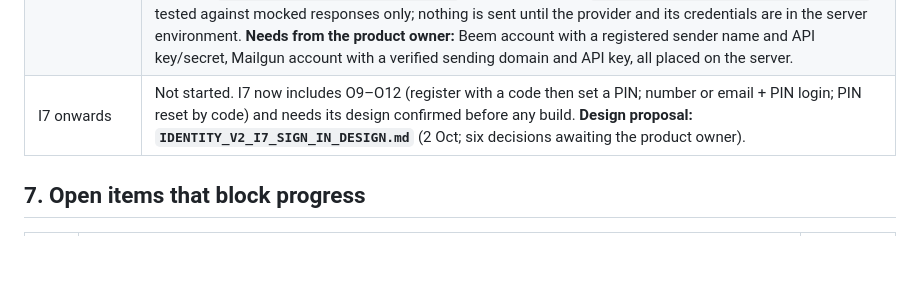
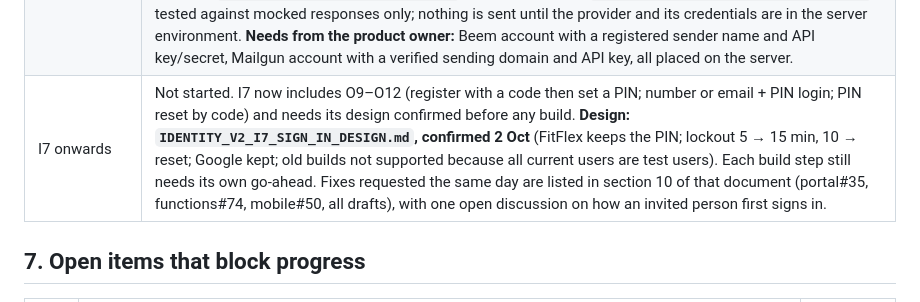
Before and after one commit to fahamutech/fitflex, a Markdown page: IDENTITY_V2_DECISIONS_AND_STATUS.md, the part around the change. GitHub-like rendering; blank space fills up the shorter version.

```diff
--- a/IDENTITY_V2_DECISIONS_AND_STATUS.md
+++ b/IDENTITY_V2_DECISIONS_AND_STATUS.md
@@ -124,7 +124,7 @@ O4-R is built in I6a. O9–O12 change how people register and sign in, so they a
 | **I6 slice D** | **Live 1 Oct** (fahamutech/fitflex-mobile#44, merge 44caaf5; fahamutech/fitflex-portal#28, merge 27bda58; both web deploys succeeded and the live bundles contain the invitation calls), dormant while `V2_INVITES` is off. App: invitations inbox (profile tile, `/invitations?token=…`), accept / decline, and invite sheets for members, staff and trainers plus an "Invitations sent" page. Portal: `/owner/manage` invites members (single and bulk), staff and trainers and lists invitations sent (new link, cancel, send again, refunded). Both detect the flag from `GET /me/invitations` (404 = off) and keep the legacy forms while it is off. Mobile 519/519; portal e2e `gym-invitations` 4/4. The invited person answers in the app only. Known gap: a signed-out person who opens an invitation link loses the token on sign-in. |
 | **I6 slice C** | **Backend live 1 Oct** (fahamutech/fitflex-functions#64, merge 33c8aad; probe `POST /orgs/vendor/x/people/lookup` 404 → 401), dormant behind `V2_INVITES`. **App live 1 Oct** (fahamutech/fitflex-mobile#45, merge 11848b8; vendor "Add staff" opens the invite sheet with shop role and permissions, plus "Invitations sent"; 522/522). A vendor invites staff by one phone or email (`/orgs/vendor/:vendorId/people/lookup`, `/invitations`, cancel, resend); the invitation carries the existing staff role and permissions; accepting creates a `vendor_staff` persona for the invited Person with no password; legacy `POST /vendor/staff` answers `credentials_not_accepted` when `V2_INVITES` is on. No schema change. Vendor only (staff cannot invite); one vendor per staff person. 1198/1198. The portal has no vendor staff screen. |
 | **I6a** | **Backend live 2 Oct** (fahamutech/fitflex-functions#66, merge 362473c; backend restarted and healthy), dormant behind `V2_IDENTIFIERS`. **App built:** fahamutech/fitflex-mobile#49 (draft; profile entry "Mobile number and email", verify screen, and verify-then-open for an invitation link; 540/540). `GET /me/identifiers`, `POST /me/identifiers/verify/request { phone \| email }` and `…/verify/confirm { phone \| email, code }` behind `V2_IDENTIFIERS`. FitFlex generates a 6-digit code and sends it by SMS (phone) or email; only a keyed hash is stored (`VerificationCode`, migration `20261112090000`); confirmed limits, env-configurable: 10-minute expiry, 5 wrong tries, 60 s between sends, 5 codes per identifier per hour, 10 requests per person per day. On success the identifier is verified on the caller's Person and invitations sent to it are claimed; a value another person has verified is refused (`identifier_in_use`), nothing merged. Senders: `VERIFICATION_SMS_PROVIDER=beem` (Beem Africa) and `VERIFICATION_EMAIL_PROVIDER=mailgun`, tested against mocked responses only; nothing is sent until the provider and its credentials are in the server environment. **Needs from the product owner:** Beem account with a registered sender name and API key/secret, Mailgun account with a verified sending domain and API key, all placed on the server. |
-| I7 onwards | Not started. I7 now includes O9–O12 (register with a code then set a PIN; number or email + PIN login; PIN reset by code) and needs its design confirmed before any build. **Design proposal: `IDENTITY_V2_I7_SIGN_IN_DESIGN.md`** (2 Oct; six decisions awaiting the product owner). |
+| I7 onwards | Not started. I7 now includes O9–O12 (register with a code then set a PIN; number or email + PIN login; PIN reset by code) and needs its design confirmed before any build. **Design: `IDENTITY_V2_I7_SIGN_IN_DESIGN.md`, confirmed 2 Oct** (FitFlex keeps the PIN; lockout 5 → 15 min, 10 → reset; Google kept; old builds not supported because all current users are test users). Each build step still needs its own go-ahead. Fixes requested the same day are listed in section 10 of that document (portal#35, functions#74, mobile#50, all drafts), with one open discussion on how an invited person first signs in. |
 
 ## 7. Open items that block progress
 
```
Also changed, not shown: IDENTITY_V2_I7_SIGN_IN_DESIGN.md (+19 -16 lines).
